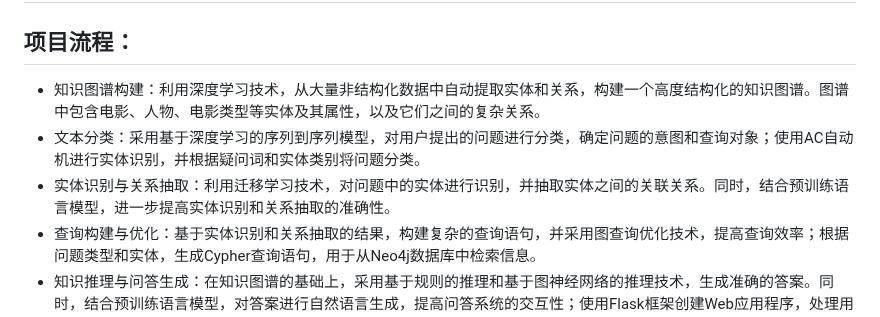
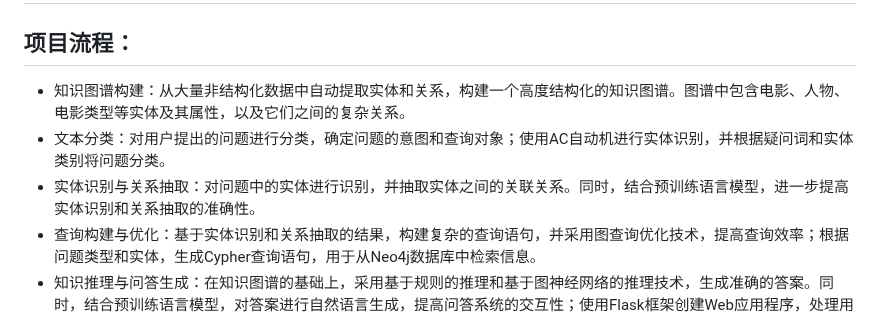
Before and after one commit to Xiaoheizi2023/NLP_KBQA, a Markdown page: README.md, the part around the change. GitHub-like rendering.

```diff
--- a/README.md
+++ b/README.md
@@ -1,9 +1,9 @@
 # 自然语言处理NLP——基于电影知识图谱和大型语言模型（LLM）的KBQA问答机器人
 
 ## 项目流程：
-- 知识图谱构建：利用深度学习技术，从大量非结构化数据中自动提取实体和关系，构建一个高度结构化的知识图谱。图谱中包含电影、人物、电影类型等实体及其属性，以及它们之间的复杂关系。
-- 文本分类：采用基于深度学习的序列到序列模型，对用户提出的问题进行分类，确定问题的意图和查询对象；使用AC自动机进行实体识别，并根据疑问词和实体类别将问题分类。
-- 实体识别与关系抽取：利用迁移学习技术，对问题中的实体进行识别，并抽取实体之间的关联关系。同时，结合预训练语言模型，进一步提高实体识别和关系抽取的准确性。
+- 知识图谱构建：从大量非结构化数据中自动提取实体和关系，构建一个高度结构化的知识图谱。图谱中包含电影、人物、电影类型等实体及其属性，以及它们之间的复杂关系。
+- 文本分类：对用户提出的问题进行分类，确定问题的意图和查询对象；使用AC自动机进行实体识别，并根据疑问词和实体类别将问题分类。
+- 实体识别与关系抽取：对问题中的实体进行识别，并抽取实体之间的关联关系。同时，结合预训练语言模型，进一步提高实体识别和关系抽取的准确性。
 - 查询构建与优化：基于实体识别和关系抽取的结果，构建复杂的查询语句，并采用图查询优化技术，提高查询效率；根据问题类型和实体，生成Cypher查询语句，用于从Neo4j数据库中检索信息。
 - 知识推理与问答生成：在知识图谱的基础上，采用基于规则的推理和基于图神经网络的推理技术，生成准确的答案。同时，结合预训练语言模型，对答案进行自然语言生成，提高问答系统的交互性；使用Flask框架创建Web应用程序，处理用户的问题，并返回特定问题的LLM大语言模型的回复。
 - 用户界面设计：采用交互设计理念，设计一个简洁、直观的聊天界面，使用户能够轻松地与系统进行交互。
```
